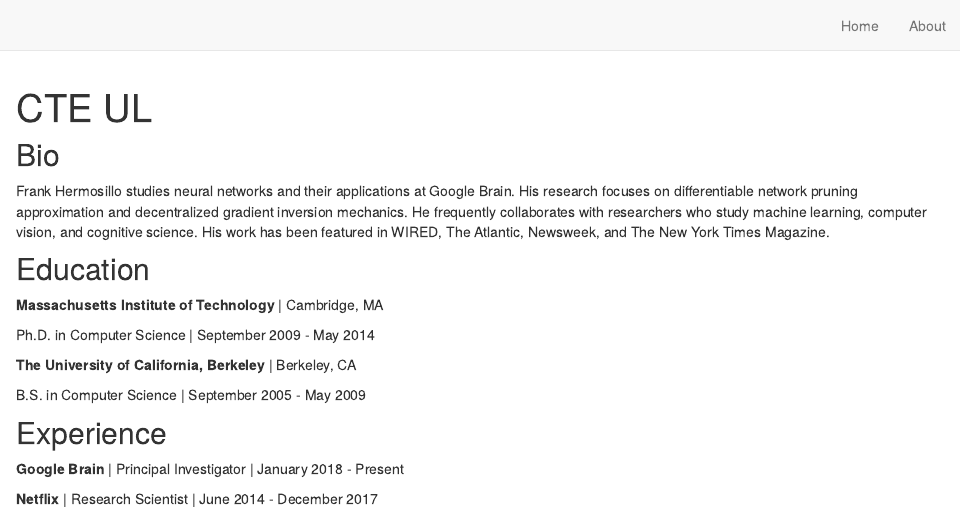
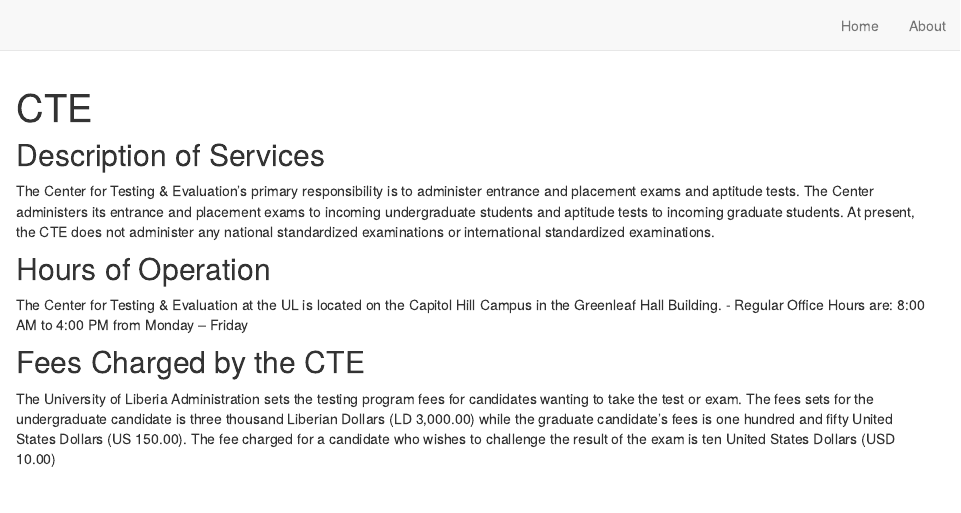
Before and after one commit to cteul20192023/cte-website, an R Markdown document (index.Rmd): the page in a window 1100 px wide, from its top. Rendered offline with R 4.5, knitr and Pandoc, with nearby package versions; drawn as R Markdown's standard HTML page in place of the format the file asks for.

Commit message:
update home page

```diff
--- a/index.Rmd
+++ b/index.Rmd
@@ -1,4 +1,4 @@
 ---
-title: "CTE UL"
-image: "frank.jpg"
+title: "CTE"
+image: "images/cte.jpg"
 links:
@@ -13,29 +7,22 @@
+  - label: '<i class = "fab fa-twitter"></i>Twitter'
+    url: 'https://twitter.com/ target= "_blank"'
+  - label: '<i class = "fab fa-github"></i>GitHub'
+    url: 'https://github.com/ target= "_blank"'
 output:
   postcards::trestles
 site: distill::distill_website
 ---
 
-## Bio
+## Description of Services
 
-Frank Hermosillo studies neural networks and their applications at Google
-Brain. His research focuses on differentiable network pruning approximation and
-decentralized gradient inversion mechanics. He frequently collaborates with
-researchers who study machine learning, computer vision, and cognitive science.
-His work has been featured in WIRED, The Atlantic, Newsweek, and The New York
-Times Magazine.
+The Center for Testing & Evaluation’s primary responsibility is to administer entrance and placement exams and aptitude tests. The Center administers its entrance and placement exams to incoming undergraduate students and aptitude tests to incoming graduate students. At present, the CTE does not administer any national standardized examinations or international standardized examinations.
 
-## Education
 
-**Massachusetts Institute of Technology** | Cambridge, MA
+## Hours of Operation
 
-Ph.D. in Computer Science | September 2009 - May 2014
+The Center for Testing & Evaluation at the UL is located on the Capitol Hill Campus in the Greenleaf Hall Building.
+- Regular Office Hours are: 8:00 AM to 4:00 PM from Monday – Friday
 
-**The University of California, Berkeley** | Berkeley, CA
+## Fees Charged by the CTE
 
-B.S. in Computer Science | September 2005 - May 2009
-
-## Experience
-
-**Google Brain** | Principal Investigator | January 2018 - Present
-
-**Netflix** | Research Scientist | June 2014 - December 2017
+The University of Liberia Administration sets the testing program fees for candidates wanting to take the test or exam. The fees sets for the undergraduate candidate is three thousand Liberian Dollars (LD 3,000.00) while the graduate candidate’s fees is one hundred and fifty United States Dollars (US 150.00). The fee charged for a candidate who wishes to challenge the result of the exam is ten United States Dollars (USD 10.00)
```
Also changed, not shown: docs/search.json, images/CTE.png (added), images/SE.jpg (added), images/cte.jpg (added), index.Rmd (10 more changed lines), 4 other files.
